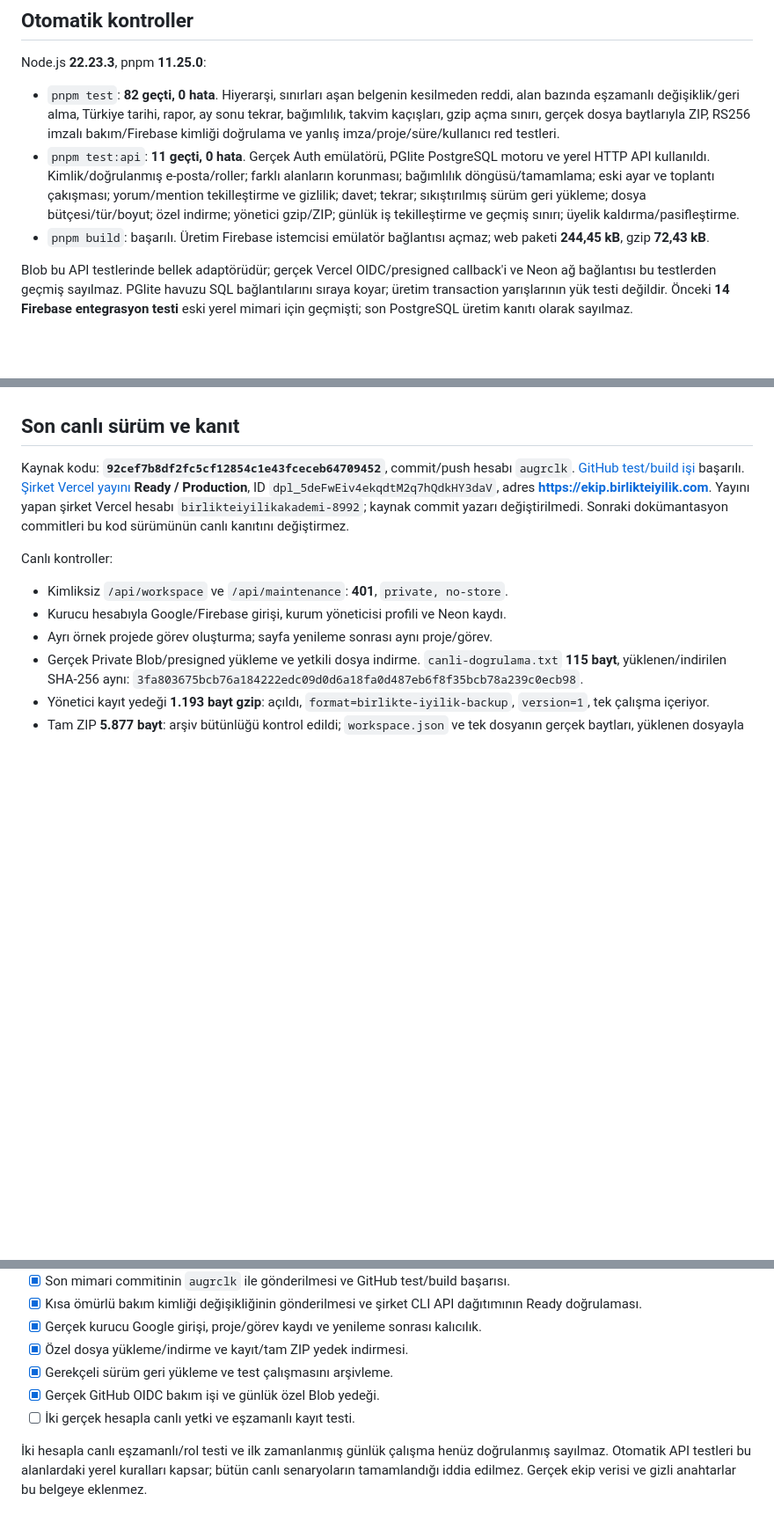
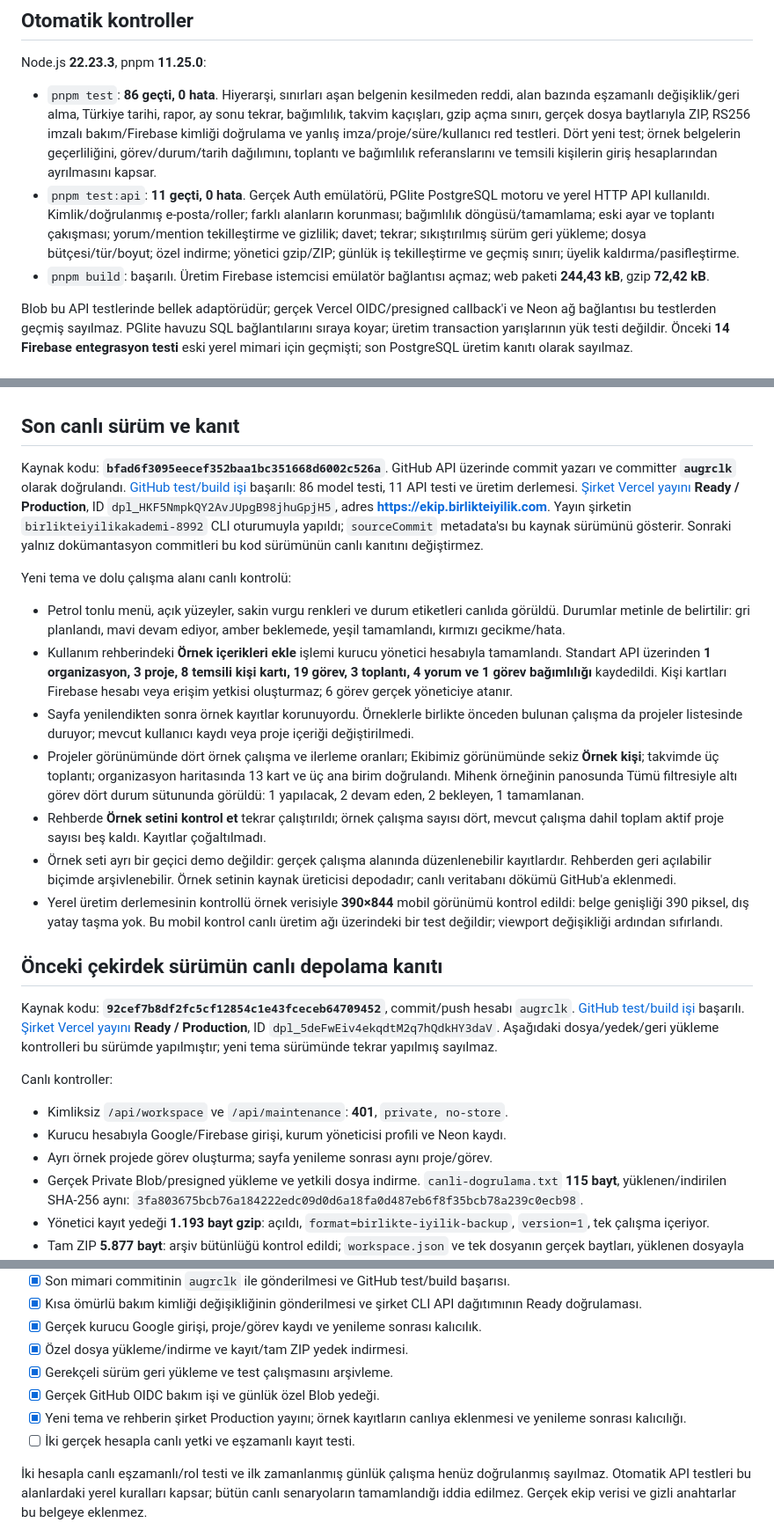
Before and after one commit to birlikteiyilik/birlikte-iyilik-ekip, a Markdown page: DOĞRULAMA.md, 3 parts joined by grey strips. Shown at 88% size. GitHub-like rendering; blank space fills up the shorter version.

Commit message:
Document live theme release and populated workspace verification

```diff
--- a/DOĞRULAMA.md
+++ b/DOĞRULAMA.md
@@ -6,9 +6,9 @@ Bu dosya son mimarinin kanıtını ve kalan adımları ayırır. Mimari: **Fireb
 
 Node.js **22.23.3**, pnpm **11.25.0**:
 
-- `pnpm test`: **82 geçti, 0 hata**. Hiyerarşi, sınırları aşan belgenin kesilmeden reddi, alan bazında eşzamanlı değişiklik/geri alma, Türkiye tarihi, rapor, ay sonu tekrar, bağımlılık, takvim kaçışları, gzip açma sınırı, gerçek dosya baytlarıyla ZIP, RS256 imzalı bakım/Firebase kimliği doğrulama ve yanlış imza/proje/süre/kullanıcı red testleri.
+- `pnpm test`: **86 geçti, 0 hata**. Hiyerarşi, sınırları aşan belgenin kesilmeden reddi, alan bazında eşzamanlı değişiklik/geri alma, Türkiye tarihi, rapor, ay sonu tekrar, bağımlılık, takvim kaçışları, gzip açma sınırı, gerçek dosya baytlarıyla ZIP, RS256 imzalı bakım/Firebase kimliği doğrulama ve yanlış imza/proje/süre/kullanıcı red testleri. Dört yeni test; örnek belgelerin geçerliliğini, görev/durum/tarih dağılımını, toplantı ve bağımlılık referanslarını ve temsili kişilerin giriş hesaplarından ayrılmasını kapsar.
 - `pnpm test:api`: **11 geçti, 0 hata**. Gerçek Auth emülatörü, PGlite PostgreSQL motoru ve yerel HTTP API kullanıldı. Kimlik/doğrulanmış e-posta/roller; farklı alanların korunması; bağımlılık döngüsü/tamamlama; eski ayar ve toplantı çakışması; yorum/mention tekilleştirme ve gizlilik; davet; tekrar; sıkıştırılmış sürüm geri yükleme; dosya bütçesi/tür/boyut; özel indirme; yönetici gzip/ZIP; günlük iş tekilleştirme ve geçmiş sınırı; üyelik kaldırma/pasifleştirme.
-- `pnpm build`: başarılı. Üretim Firebase istemcisi emülatör bağlantısı açmaz; web paketi **244,45 kB**, gzip **72,43 kB**.
+- `pnpm build`: başarılı. Üretim Firebase istemcisi emülatör bağlantısı açmaz; web paketi **244,43 kB**, gzip **72,42 kB**.
 
 Blob bu API testlerinde bellek adaptörüdür; gerçek Vercel OIDC/presigned callback'i ve Neon ağ bağlantısı bu testlerden geçmiş sayılmaz. PGlite havuzu SQL bağlantılarını sıraya koyar; üretim transaction yarışlarının yük testi değildir. Önceki **14 Firebase entegrasyon testi** eski yerel mimari için geçmişti; son PostgreSQL üretim kanıtı olarak sayılmaz.
 
@@ -23,7 +23,21 @@ Blob bu API testlerinde bellek adaptörüdür; gerçek Vercel OIDC/presigned cal
 
 ## Son canlı sürüm ve kanıt
 
-Kaynak kodu: **`92cef7b8df2fc5cf12854c1e43fceceb64709452`**, commit/push hesabı `augrclk`. [GitHub test/build işi](https://github.com/birlikteiyilik/birlikte-iyilik-ekip/actions/runs/38060988788) başarılı. [Şirket Vercel yayını](https://vercel.com/birlikteiyilikakademi-8992s-projects/birlikte-iyilik-ekip/5deFwEiv4ekqdtM2q7hQdkHY3daV) **Ready / Production**, ID `dpl_5deFwEiv4ekqdtM2q7hQdkHY3daV`, adres **https://ekip.birlikteiyilik.com**. Yayını yapan şirket Vercel hesabı `birlikteiyilikakademi-8992`; kaynak commit yazarı değiştirilmedi. Sonraki dokümantasyon commitleri bu kod sürümünün canlı kanıtını değiştirmez.
+Kaynak kodu: **`bfad6f3095eecef352baa1bc351668d6002c526a`**. GitHub API üzerinde commit yazarı ve committer **`augrclk`** olarak doğrulandı. [GitHub test/build işi](https://github.com/birlikteiyilik/birlikte-iyilik-ekip/actions/runs/38064874441) başarılı: 86 model testi, 11 API testi ve üretim derlemesi. [Şirket Vercel yayını](https://vercel.com/birlikteiyilikakademi-8992s-projects/birlikte-iyilik-ekip/HKF5NmpkQY2AvJUpgB98jhuGpjH5) **Ready / Production**, ID `dpl_HKF5NmpkQY2AvJUpgB98jhuGpjH5`, adres **https://ekip.birlikteiyilik.com**. Yayın şirketin `birlikteiyilikakademi-8992` CLI oturumuyla yapıldı; `sourceCommit` metadata'sı bu kaynak sürümünü gösterir. Sonraki yalnız dokümantasyon commitleri bu kod sürümünün canlı kanıtını değiştirmez.
+
+Yeni tema ve dolu çalışma alanı canlı kontrolü:
+
+- Petrol tonlu menü, açık yüzeyler, sakin vurgu renkleri ve durum etiketleri canlıda görüldü. Durumlar metinle de belirtilir: gri planlandı, mavi devam ediyor, amber beklemede, yeşil tamamlandı, kırmızı gecikme/hata.
+- Kullanım rehberindeki **Örnek içerikleri ekle** işlemi kurucu yönetici hesabıyla tamamlandı. Standart API üzerinden **1 organizasyon, 3 proje, 8 temsili kişi kartı, 19 görev, 3 toplantı, 4 yorum ve 1 görev bağımlılığı** kaydedildi. Kişi kartları Firebase hesabı veya erişim yetkisi oluşturmaz; 6 görev gerçek yöneticiye atanır.
+- Sayfa yenilendikten sonra örnek kayıtlar korunuyordu. Örneklerle birlikte önceden bulunan çalışma da projeler listesinde duruyor; mevcut kullanıcı kaydı veya proje içeriği değiştirilmedi.
+- Projeler görünümünde dört örnek çalışma ve ilerleme oranları; Ekibimiz görünümünde sekiz **Örnek kişi**; takvimde üç toplantı; organizasyon haritasında 13 kart ve üç ana birim doğrulandı. Mihenk örneğinin panosunda Tümü filtresiyle altı görev dört durum sütununda görüldü: 1 yapılacak, 2 devam eden, 2 bekleyen, 1 tamamlanan.
+- Rehberde **Örnek setini kontrol et** tekrar çalıştırıldı; örnek çalışma sayısı dört, mevcut çalışma dahil toplam aktif proje sayısı beş kaldı. Kayıtlar çoğaltılmadı.
+- Örnek seti ayrı bir geçici demo değildir: gerçek çalışma alanında düzenlenebilir kayıtlardır. Rehberden geri açılabilir biçimde arşivlenebilir. Örnek setinin kaynak üreticisi depodadır; canlı veritabanı dökümü GitHub'a eklenmedi.
+- Yerel üretim derlemesinin kontrollü örnek verisiyle **390×844** mobil görünümü kontrol edildi: belge genişliği 390 piksel, dış yatay taşma yok. Bu mobil kontrol canlı üretim ağı üzerindeki bir test değildir; viewport değişikliği ardından sıfırlandı.
+
+## Önceki çekirdek sürümün canlı depolama kanıtı
+
+Kaynak kodu: **`92cef7b8df2fc5cf12854c1e43fceceb64709452`**, commit/push hesabı `augrclk`. [GitHub test/build işi](https://github.com/birlikteiyilik/birlikte-iyilik-ekip/actions/runs/38060988788) başarılı. [Şirket Vercel yayını](https://vercel.com/birlikteiyilikakademi-8992s-projects/birlikte-iyilik-ekip/5deFwEiv4ekqdtM2q7hQdkHY3daV) **Ready / Production**, ID `dpl_5deFwEiv4ekqdtM2q7hQdkHY3daV`. Aşağıdaki dosya/yedek/geri yükleme kontrolleri bu sürümde yapılmıştır; yeni tema sürümünde tekrar yapılmış sayılmaz.
 
 Canlı kontroller:
 
@@ -53,6 +67,7 @@ Canlı testte giderilen hatalar: Firebase Admin SDK'nın `jwks-rsa` → `jose` E
 - [x] Özel dosya yükleme/indirme ve kayıt/tam ZIP yedek indirmesi.
 - [x] Gerekçeli sürüm geri yükleme ve test çalışmasını arşivleme.
 - [x] Gerçek GitHub OIDC bakım işi ve günlük özel Blob yedeği.
+- [x] Yeni tema ve rehberin şirket Production yayını; örnek kayıtların canlıya eklenmesi ve yenileme sonrası kalıcılığı.
 - [ ] İki gerçek hesapla canlı yetki ve eşzamanlı kayıt testi.
 
 İki hesapla canlı eşzamanlı/rol testi ve ilk zamanlanmış günlük çalışma henüz doğrulanmış sayılmaz. Otomatik API testleri bu alanlardaki yerel kuralları kapsar; bütün canlı senaryoların tamamlandığı iddia edilmez. Gerçek ekip verisi ve gizli anahtarlar bu belgeye eklenmez.
```
